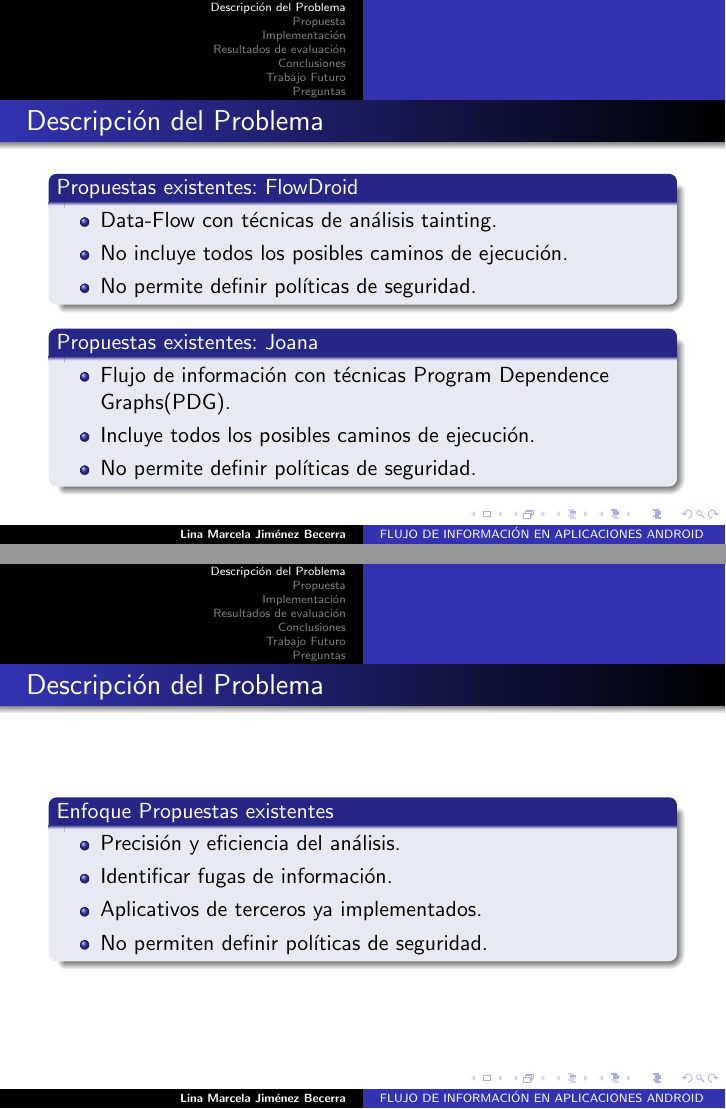
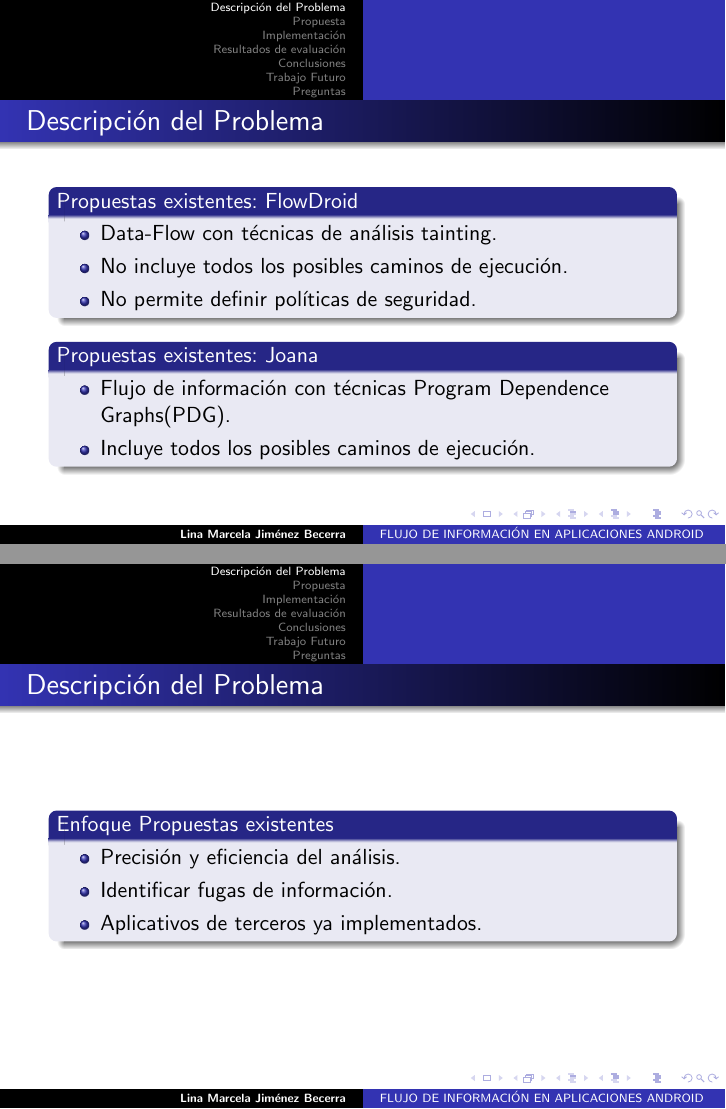
Before and after one commit to h4d4/press, LaTeX slides (src/presentacion.tex, which reads src/problema.tex): pages 14 and 15 of 42, joined at a grey line. Compiled offline with pdfLaTeX.

Commit message:
version de la sustentacion

```diff
--- a/src/problema.tex
+++ b/src/problema.tex
@@ -72,7 +72,6 @@
 \begin{itemize}
   	  \item Flujo de información con técnicas Program Dependence Graphs(PDG).
 	  \item Incluye todos los posibles caminos de ejecución.
-	  \item No permite definir políticas de seguridad.
 \end{itemize}
 \end{block}
 \end{frame}
@@ -83,7 +82,6 @@
   \item Precisión y eficiencia del análisis.
   \item Identificar fugas de información.
   \item Aplicativos de terceros ya implementados.
-  \item No permiten definir políticas de seguridad.
 \end{itemize}
 \end{block}
 \end{frame}
```
Also changed, not shown: out/press.pdf, out/taoki.pdf.
